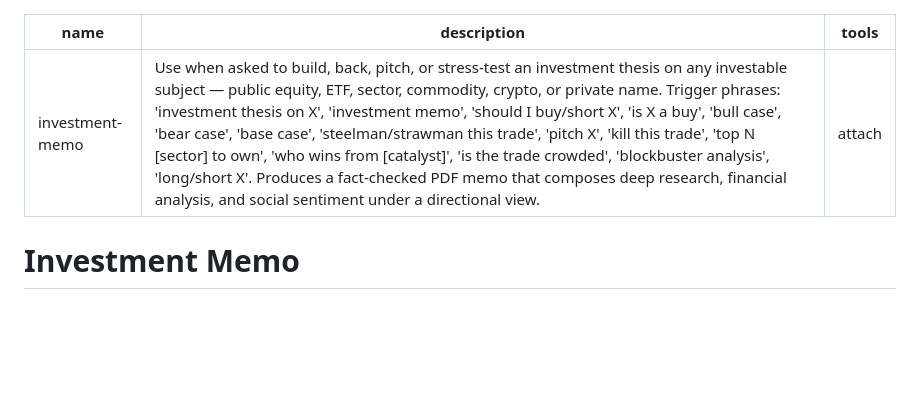
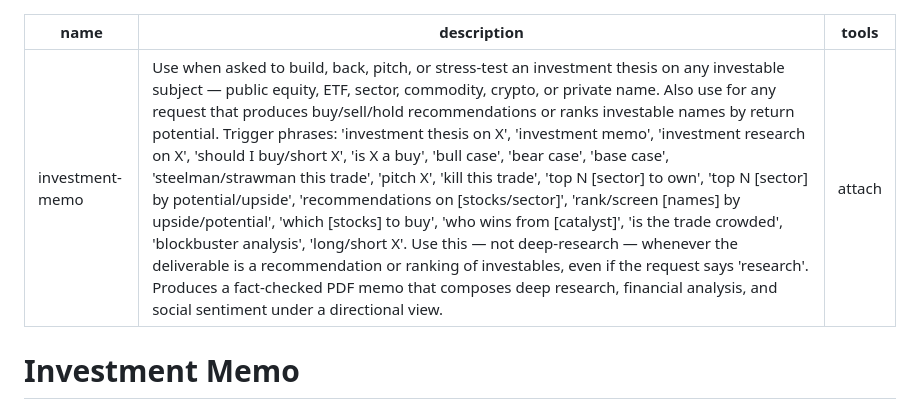
Before and after one commit to jalemieux/curunir, a Markdown page: skills/investment-memo/SKILL.md, the part around the change. Drawn GitHub-style; blank space fills up the shorter version.

```diff
--- a/skills/investment-memo/SKILL.md
+++ b/skills/investment-memo/SKILL.md
@@ -1,6 +1,6 @@
 ---
 name: investment-memo
-description: "Use when asked to build, back, pitch, or stress-test an investment thesis on any investable subject — public equity, ETF, sector, commodity, crypto, or private name. Trigger phrases: 'investment thesis on X', 'investment memo', 'should I buy/short X', 'is X a buy', 'bull case', 'bear case', 'base case', 'steelman/strawman this trade', 'pitch X', 'kill this trade', 'top N [sector] to own', 'who wins from [catalyst]', 'is the trade crowded', 'blockbuster analysis', 'long/short X'. Produces a fact-checked PDF memo that composes deep research, financial analysis, and social sentiment under a directional view."
+description: "Use when asked to build, back, pitch, or stress-test an investment thesis on any investable subject — public equity, ETF, sector, commodity, crypto, or private name. Also use for any request that produces buy/sell/hold recommendations or ranks investable names by return potential. Trigger phrases: 'investment thesis on X', 'investment memo', 'investment research on X', 'should I buy/short X', 'is X a buy', 'bull case', 'bear case', 'base case', 'steelman/strawman this trade', 'pitch X', 'kill this trade', 'top N [sector] to own', 'top N [sector] by potential/upside', 'recommendations on [stocks/sector]', 'rank/screen [names] by upside/potential', 'which [stocks] to buy', 'who wins from [catalyst]', 'is the trade crowded', 'blockbuster analysis', 'long/short X'. Use this — not deep-research — whenever the deliverable is a recommendation or ranking of investables, even if the request says 'research'. Produces a fact-checked PDF memo that composes deep research, financial analysis, and social sentiment under a directional view."
 tools: attach
 ---
 
```
Also changed, not shown: skills/deep-research/SKILL.md (+1 -1 lines).
